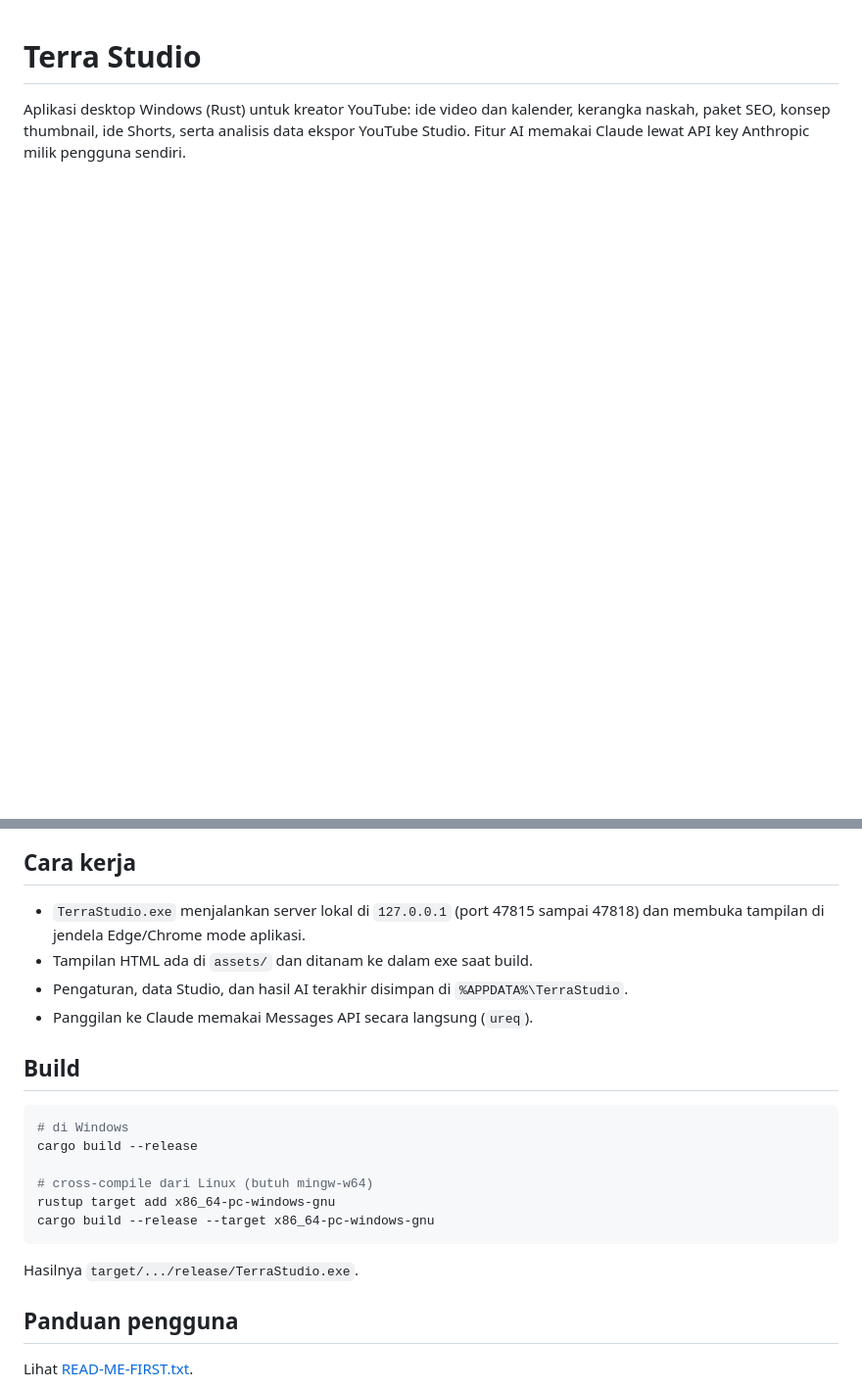
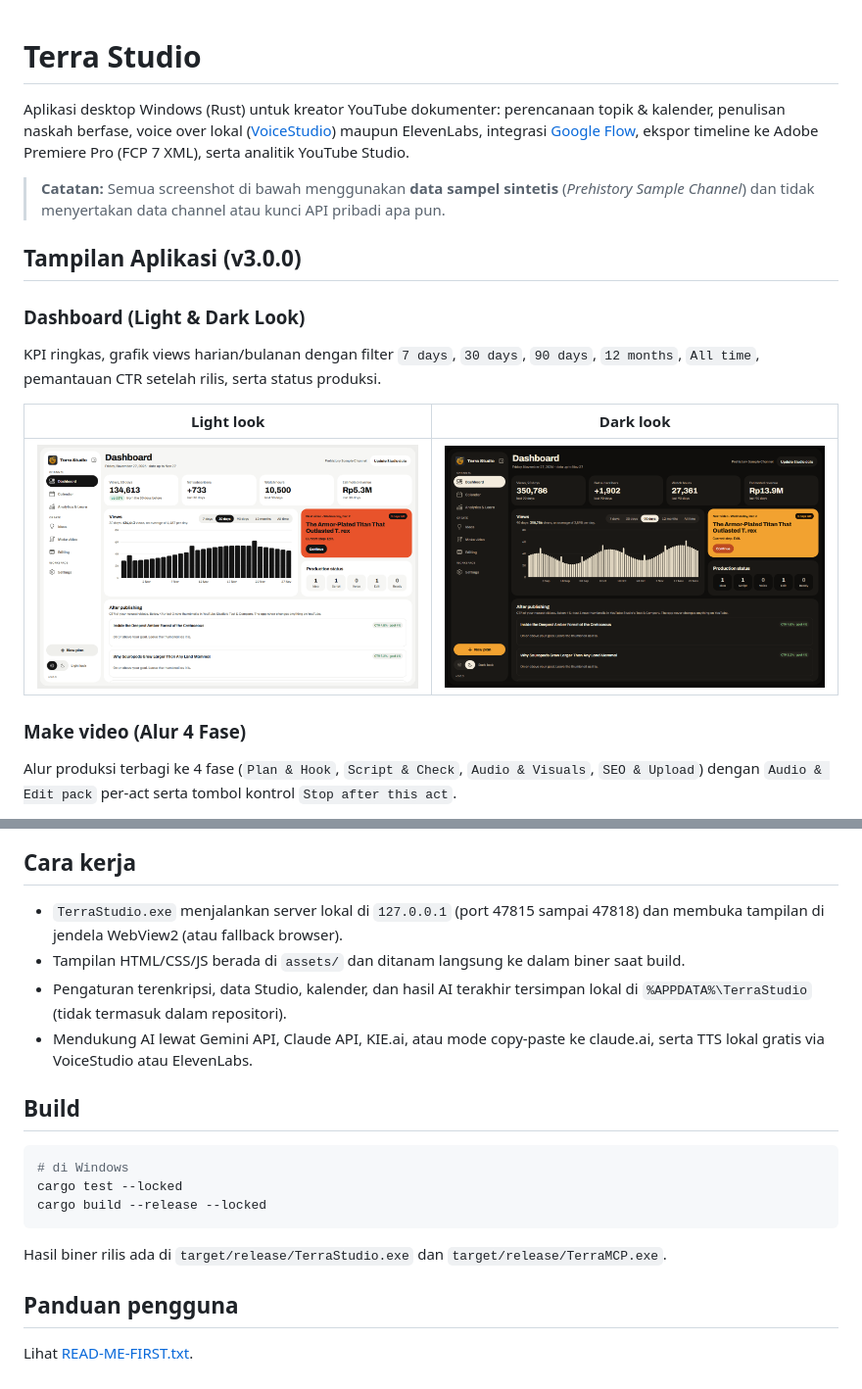
Before and after one commit to lordmishi/Terra-Studio, a Markdown page: README.md, 2 parts joined by grey strips. Shown at 98% size. GitHub-like rendering; pictures changed too: assets/screenshots/dashboard-dark.png (added), assets/screenshots/dashboard-light.png (added); blank space fills up the shorter version.

Commit message:
Docs: add clean UI screenshots to README and clamp edPlan shot cut bounds

````diff
--- a/README.md
+++ b/README.md
@@ -1,3 +1,18 @@
 # Terra Studio
 
-Aplikasi desktop Windows (Rust) untuk kreator YouTube: ide video dan kalender, kerangka naskah, paket SEO, konsep thumbnail, ide Shorts, serta analisis data ekspor YouTube Studio. Fitur AI memakai Claude lewat API key Anthropic milik pengguna sendiri.
+Aplikasi desktop Windows (Rust) untuk kreator YouTube dokumenter: perencanaan topik & kalender, penulisan naskah berfase, voice over lokal ([VoiceStudio](src/voicestudio.rs)) maupun ElevenLabs, integrasi [Google Flow](src/flow.rs), ekspor timeline ke Adobe Premiere Pro (FCP 7 XML), serta analitik YouTube Studio.
+
+> **Catatan:** Semua screenshot di bawah menggunakan **data sampel sintetis** (*Prehistory Sample Channel*) dan tidak menyertakan data channel atau kunci API pribadi apa pun.
+
+## Tampilan Aplikasi (v3.0.0)
+
+### Dashboard (Light & Dark Look)
+KPI ringkas, grafik views harian/bulanan dengan filter `7 days`, `30 days`, `90 days`, `12 months`, `All time`, pemantauan CTR setelah rilis, serta status produksi.
+
+| Light look | Dark look |
+|---|---|
+| ![Dashboard Light](assets/screenshots/dashboard-light.png) | ![Dashboard Dark](assets/screenshots/dashboard-dark.png) |
+
+### Make video (Alur 4 Fase)
+Alur produksi terbagi ke 4 fase (`Plan & Hook`, `Script & Check`, `Audio & Visuals`, `SEO & Upload`) dengan `Audio & Edit pack` per-act serta tombol kontrol `Stop after this act`.
+
@@ -4,23 +30,20 @@ Aplikasi desktop Windows (Rust) untuk kreator YouTube: ide video dan kalender, k
 
 ## Cara kerja
 
-- `TerraStudio.exe` menjalankan server lokal di `127.0.0.1` (port 47815 sampai 47818) dan membuka tampilan di jendela Edge/Chrome mode aplikasi.
-- Tampilan HTML ada di `assets/` dan ditanam ke dalam exe saat build.
-- Pengaturan, data Studio, dan hasil AI terakhir disimpan di `%APPDATA%\TerraStudio`.
-- Panggilan ke Claude memakai Messages API secara langsung (`ureq`).
+- `TerraStudio.exe` menjalankan server lokal di `127.0.0.1` (port 47815 sampai 47818) dan membuka tampilan di jendela WebView2 (atau fallback browser).
+- Tampilan HTML/CSS/JS berada di `assets/` dan ditanam langsung ke dalam biner saat build.
+- Pengaturan terenkripsi, data Studio, kalender, dan hasil AI terakhir tersimpan lokal di `%APPDATA%\TerraStudio` (tidak termasuk dalam repositori).
+- Mendukung AI lewat Gemini API, Claude API, KIE.ai, atau mode copy-paste ke claude.ai, serta TTS lokal gratis via VoiceStudio atau ElevenLabs.
 
 ## Build
 
 ```sh
 # di Windows
-cargo build --release
-
-# cross-compile dari Linux (butuh mingw-w64)
-rustup target add x86_64-pc-windows-gnu
-cargo build --release --target x86_64-pc-windows-gnu
+cargo test --locked
+cargo build --release --locked
 ```
 
-Hasilnya `target/.../release/TerraStudio.exe`.
+Hasil biner rilis ada di `target/release/TerraStudio.exe` dan `target/release/TerraMCP.exe`.
 
 ## Panduan pengguna
 
````
Also changed, not shown: other parts of README.md (+11 -0 lines), assets/screenshots/analytics-30d.png (added), assets/screenshots/editing-timeline.png (added), assets/screenshots/make-video.png (added), 1 other file.
